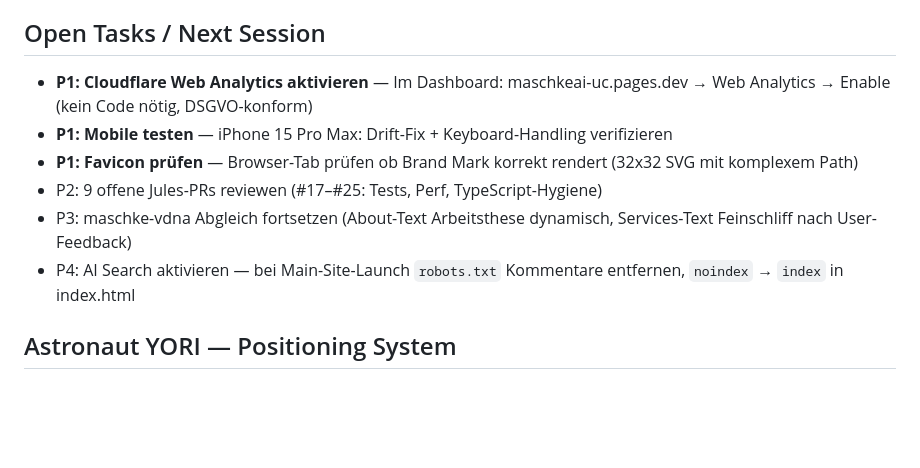
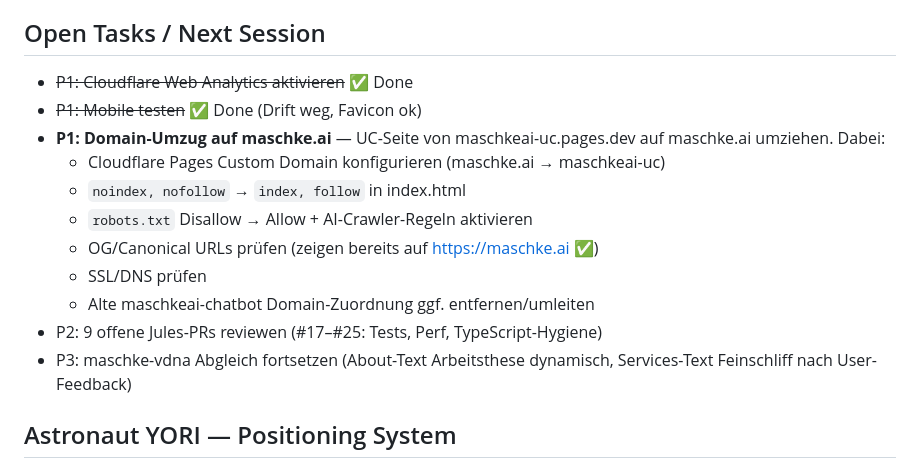
Before and after one commit to MSCHKY/maschkeai-uc, a Markdown page: HANDOVER_CONTEXT.md, the part around the change. Drawn GitHub-style; blank space fills up the shorter version.

Commit message:
docs: update handover — domain migration to maschke.ai is next
Co-Authored-By: Claude Opus 4.6 (1M context) <noreply@anthropic.com>

```diff
--- a/HANDOVER_CONTEXT.md
+++ b/HANDOVER_CONTEXT.md
@@ -236,12 +236,17 @@ Under-construction holding page for `maschke.ai`. Fullscreen terminal experience
 
 ## Open Tasks / Next Session
 
-- **P1: Cloudflare Web Analytics aktivieren** — Im Dashboard: maschkeai-uc.pages.dev → Web Analytics → Enable (kein Code nötig, DSGVO-konform)
-- **P1: Mobile testen** — iPhone 15 Pro Max: Drift-Fix + Keyboard-Handling verifizieren
-- **P1: Favicon prüfen** — Browser-Tab prüfen ob Brand Mark korrekt rendert (32x32 SVG mit komplexem Path)
+- ~~P1: Cloudflare Web Analytics aktivieren~~ ✅ Done
+- ~~P1: Mobile testen~~ ✅ Done (Drift weg, Favicon ok)
+- **P1: Domain-Umzug auf maschke.ai** — UC-Seite von maschkeai-uc.pages.dev auf maschke.ai umziehen. Dabei:
+  - Cloudflare Pages Custom Domain konfigurieren (maschke.ai → maschkeai-uc)
+  - `noindex, nofollow` → `index, follow` in index.html
+  - `robots.txt` Disallow → Allow + AI-Crawler-Regeln aktivieren
+  - OG/Canonical URLs prüfen (zeigen bereits auf https://maschke.ai ✅)
+  - SSL/DNS prüfen
+  - Alte maschkeai-chatbot Domain-Zuordnung ggf. entfernen/umleiten
 - P2: 9 offene Jules-PRs reviewen (#17–#25: Tests, Perf, TypeScript-Hygiene)
 - P3: maschke-vdna Abgleich fortsetzen (About-Text Arbeitsthese dynamisch, Services-Text Feinschliff nach User-Feedback)
-- P4: AI Search aktivieren — bei Main-Site-Launch `robots.txt` Kommentare entfernen, `noindex` → `index` in index.html
 
 ## Astronaut YORI — Positioning System
 
```
